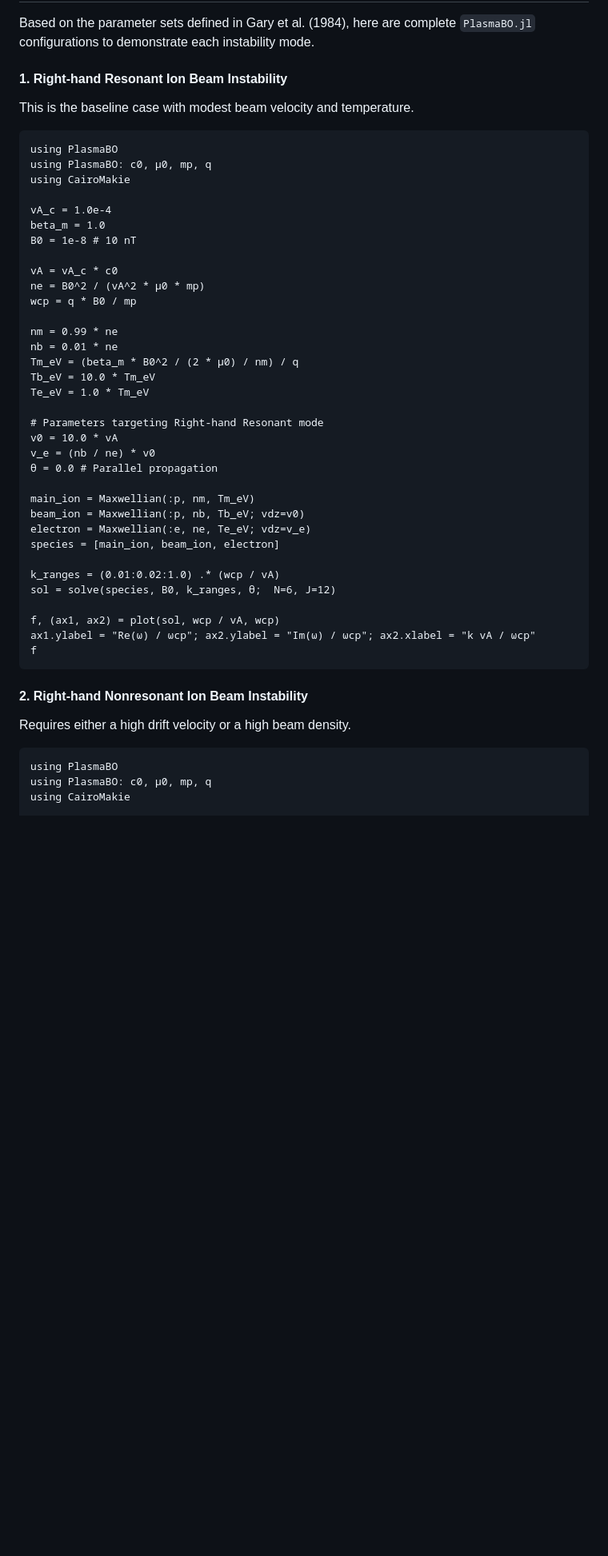
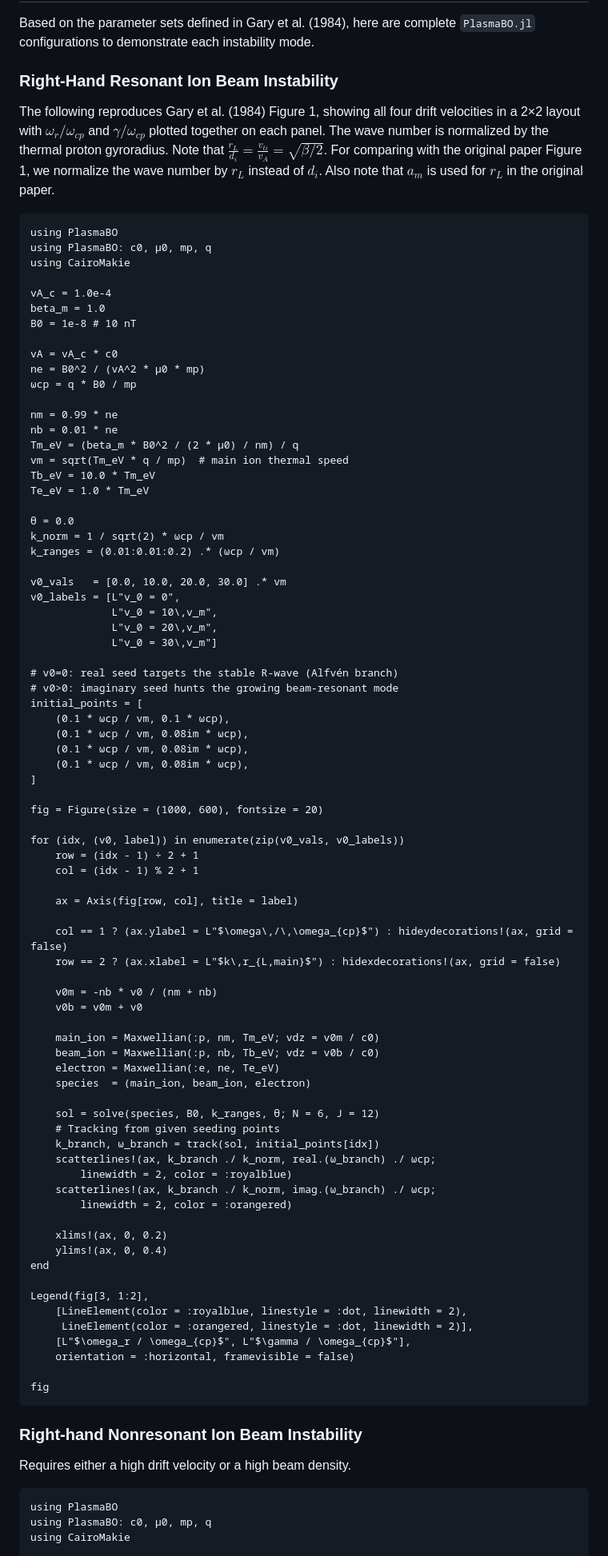
Before and after one commit to JuliaSpacePhysics/PlasmaBO.jl, a Markdown page: docs/src/ionbeam_gary84.md, the part around one of its changes. Shown at 80% size. Rendered like a GitHub page; blank space fills up the shorter version.

Commit message:
Reproduce Fig1

````diff
--- a/docs/src/ionbeam_gary84.md
+++ b/docs/src/ionbeam_gary84.md
@@ -34,9 +34,12 @@ These baseline parameters are used throughout the study unless otherwise specifi
 
 Based on the parameter sets defined in Gary et al. (1984), here are complete `PlasmaBO.jl` configurations to demonstrate each instability mode.
 
-#### 1. Right-hand Resonant Ion Beam Instability
-This is the baseline case with modest beam velocity and temperature.
-```@example gary84_mode1
+### Right-Hand Resonant Ion Beam Instability
+
+The following reproduces Gary et al. (1984) Figure 1, showing all four drift velocities in a 2×2 layout with $\omega_r/\omega_{cp}$ and $\gamma/\omega_{cp}$ plotted together on each panel. The wave number is normalized by the thermal proton gyroradius.
+Note that $\frac{r_L}{d_i} = \frac{v_{ti}}{v_A} = \sqrt{\beta/2}$. For comparing with the original paper Figure 1, we normalize the wave number by $r_L$ instead of $d_i$. Also note that $a_m$ is used for $r_L$ in the original paper.
+
+```@example gary84_fig1
 using PlasmaBO
 using PlasmaBO: c0, μ0, mp, q
 using CairoMakie
@@ -47,34 +50,78 @@ B0 = 1e-8 # 10 nT
 
 vA = vA_c * c0
 ne = B0^2 / (vA^2 * μ0 * mp)
-wcp = q * B0 / mp
+ωcp = q * B0 / mp
 
 nm = 0.99 * ne
 nb = 0.01 * ne
 Tm_eV = (beta_m * B0^2 / (2 * μ0) / nm) / q
+vm = sqrt(Tm_eV * q / mp)  # main ion thermal speed
 Tb_eV = 10.0 * Tm_eV
 Te_eV = 1.0 * Tm_eV
 
-# Parameters targeting Right-hand Resonant mode
-v0 = 10.0 * vA
-v_e = (nb / ne) * v0
-θ = 0.0 # Parallel propagation
+θ = 0.0
+k_norm = 1 / sqrt(2) * ωcp / vm
+k_ranges = (0.01:0.01:0.2) .* (ωcp / vm)
 
-main_ion = Maxwellian(:p, nm, Tm_eV)
-beam_ion = Maxwellian(:p, nb, Tb_eV; vdz=v0)
-electron = Maxwellian(:e, ne, Te_eV; vdz=v_e)
-species = [main_ion, beam_ion, electron]
+v0_vals   = [0.0, 10.0, 20.0, 30.0] .* vm
+v0_labels = [L"v_0 = 0",
+             L"v_0 = 10\,v_m",
+             L"v_0 = 20\,v_m",
+             L"v_0 = 30\,v_m"]
 
-k_ranges = (0.01:0.02:1.0) .* (wcp / vA)
-sol = solve(species, B0, k_ranges, θ;  N=6, J=12)
+# v0=0: real seed targets the stable R-wave (Alfvén branch)
+# v0>0: imaginary seed hunts the growing beam-resonant mode
+initial_points = [
+    (0.1 * ωcp / vm, 0.1 * ωcp),
+    (0.1 * ωcp / vm, 0.08im * ωcp),
+    (0.1 * ωcp / vm, 0.08im * ωcp),
+    (0.1 * ωcp / vm, 0.08im * ωcp),
+]
 
-f, (ax1, ax2) = plot(sol, wcp / vA, wcp)
-ax1.ylabel = "Re(ω) / ωcp"; ax2.ylabel = "Im(ω) / ωcp"; ax2.xlabel = "k vA / ωcp"
-f
+fig = Figure(size = (1000, 600), fontsize = 20)
+
+for (idx, (v0, label)) in enumerate(zip(v0_vals, v0_labels))
+    row = (idx - 1) ÷ 2 + 1
+    col = (idx - 1) % 2 + 1
+
+    ax = Axis(fig[row, col], title = label)
+
+    col == 1 ? (ax.ylabel = L"$\omega\,/\,\omega_{cp}$") : hideydecorations!(ax, grid = false)
+    row == 2 ? (ax.xlabel = L"$k\,r_{L,main}$") : hidexdecorations!(ax, grid = false)
+
+    v0m = -nb * v0 / (nm + nb)
+    v0b = v0m + v0
+
+    main_ion = Maxwellian(:p, nm, Tm_eV; vdz = v0m / c0)
+    beam_ion = Maxwellian(:p, nb, Tb_eV; vdz = v0b / c0)
+    electron = Maxwellian(:e, ne, Te_eV)
+    species  = (main_ion, beam_ion, electron)
+
+    sol = solve(species, B0, k_ranges, θ; N = 6, J = 12)
+    # Tracking from given seeding points
+    k_branch, ω_branch = track(sol, initial_points[idx])
+    scatterlines!(ax, k_branch ./ k_norm, real.(ω_branch) ./ ωcp;
+        linewidth = 2, color = :royalblue)
+    scatterlines!(ax, k_branch ./ k_norm, imag.(ω_branch) ./ ωcp;
+        linewidth = 2, color = :orangered)
+
+    xlims!(ax, 0, 0.2)
+    ylims!(ax, 0, 0.4)
+end
+
+Legend(fig[3, 1:2],
+    [LineElement(color = :royalblue, linestyle = :dot, linewidth = 2),
+     LineElement(color = :orangered, linestyle = :dot, linewidth = 2)],
+    [L"$\omega_r / \omega_{cp}$", L"$\gamma / \omega_{cp}$"],
+    orientation = :horizontal, framevisible = false)
+
+fig
 ```
 
-#### 2. Right-hand Nonresonant Ion Beam Instability
+### Right-hand Nonresonant Ion Beam Instability
+
 Requires either a high drift velocity or a high beam density.
+
 ```@example gary84_mode2
 using PlasmaBO
 using PlasmaBO: c0, μ0, mp, q
````
Also changed, not shown: other parts of docs/src/ionbeam_gary84.md (+56 -35 lines).
